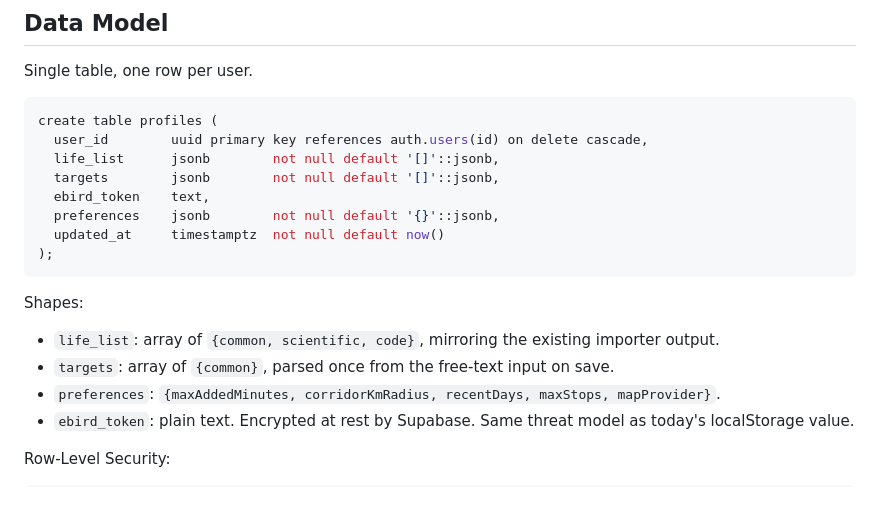
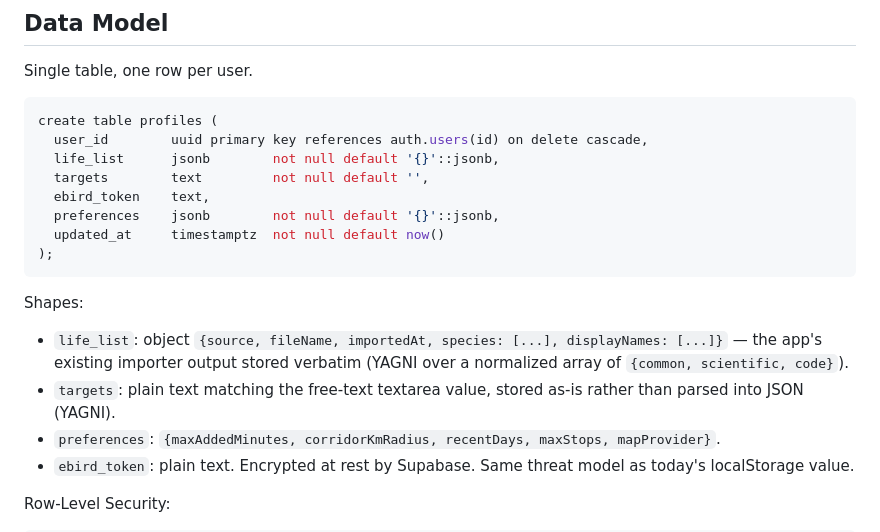
Before and after one commit to jss367/birdtrip, a Markdown page: docs/plans/2026-05-23-user-accounts-design.md, the part around the change. Drawn GitHub-style; blank space fills up the shorter version.

Commit message:
Align design doc schema with implemented profiles table
The implementation stores life_list as a jsonb object (importer output
verbatim) and targets as free text; the design doc still showed the
original array-based sketch.

Co-Authored-By: Claude Fable 5 <noreply@anthropic.com>

````diff
--- a/docs/plans/2026-05-23-user-accounts-design.md
+++ b/docs/plans/2026-05-23-user-accounts-design.md
@@ -52,8 +52,8 @@ Single table, one row per user.
 ```sql
 create table profiles (
   user_id        uuid primary key references auth.users(id) on delete cascade,
-  life_list      jsonb        not null default '[]'::jsonb,
-  targets        jsonb        not null default '[]'::jsonb,
+  life_list      jsonb        not null default '{}'::jsonb,
+  targets        text         not null default '',
   ebird_token    text,
   preferences    jsonb        not null default '{}'::jsonb,
   updated_at     timestamptz  not null default now()
@@ -62,8 +62,8 @@ create table profiles (
 
 Shapes:
 
-- `life_list`: array of `{common, scientific, code}`, mirroring the existing importer output.
-- `targets`: array of `{common}`, parsed once from the free-text input on save.
+- `life_list`: object `{source, fileName, importedAt, species: [...], displayNames: [...]}` — the app's existing importer output stored verbatim (YAGNI over a normalized array of `{common, scientific, code}`).
+- `targets`: plain text matching the free-text textarea value, stored as-is rather than parsed into JSON (YAGNI).
 - `preferences`: `{maxAddedMinutes, corridorKmRadius, recentDays, maxStops, mapProvider}`.
 - `ebird_token`: plain text. Encrypted at rest by Supabase. Same threat model as today's localStorage value.
 
````
